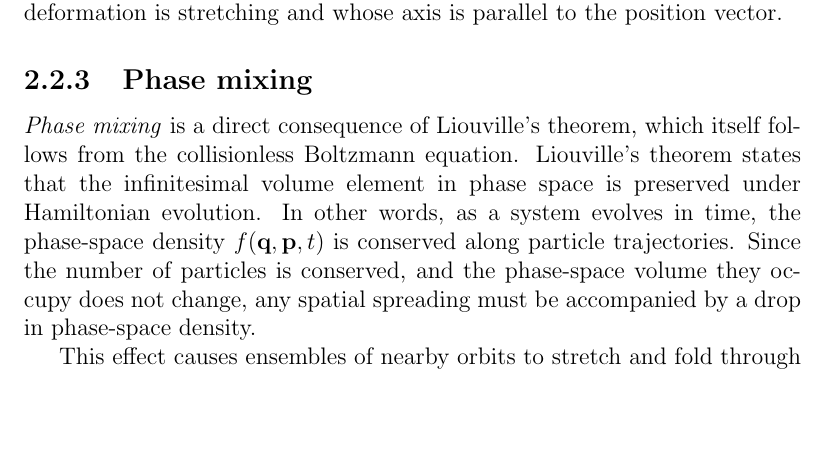
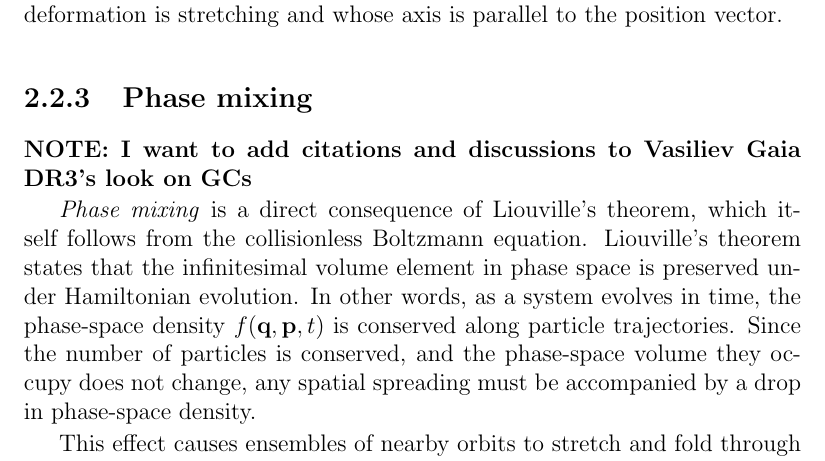
Before and after one commit to salvatore-ferrone/phd-thesis-ferrone, a LaTeX thesis (main.tex, which reads chapters/theory.tex): part of page 45 of 65, cut so that both start at the same text, the shorter picture padded with empty space. Compiled offline with pdfLaTeX.

Commit message:
added comment

```diff
--- a/chapters/theory.tex
+++ b/chapters/theory.tex
@@ -386,6 +386,9 @@ The remainder of this chapter is structured to clarify the theoretical framework
 
 
     \subsection{Phase mixing}
+        \textbf{NOTE: I want to add citations and discussions to Vasiliev Gaia DR3's look on GCs}
+
+
         \textit{Phase mixing} is a direct consequence of Liouville's theorem, which itself follows from the collisionless Boltzmann equation. Liouville's theorem states that the infinitesimal volume element in phase space is preserved under Hamiltonian evolution. In other words, as a system evolves in time, the phase-space density \( f(\mathbf{q}, \mathbf{p}, t) \) is conserved along particle trajectories. Since the number of particles is conserved, and the phase-space volume they occupy does not change, any spatial spreading must be accompanied by a drop in phase-space density.
 
         This effect causes ensembles of nearby orbits to stretch and fold through phase space, spreading out and becoming more finely interleaved over time, even though the total volume is constant. In physical space, this corresponds to a decrease in local density as the particles become more dispersed—this is the essence of phase mixing.
```
